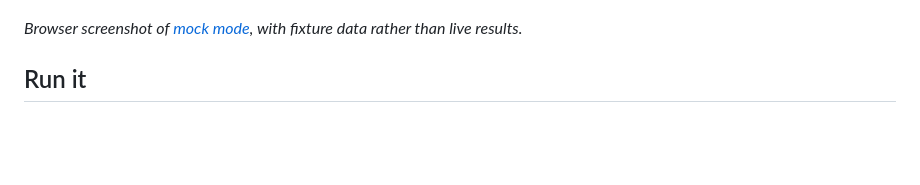
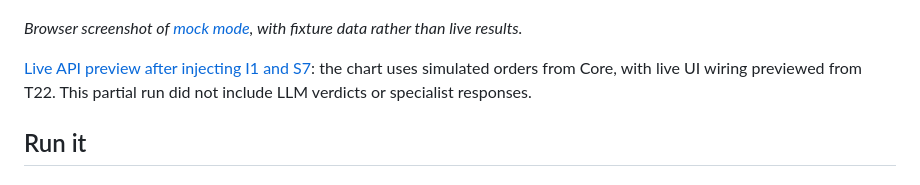
Before and after one commit to hacklab11/apollo-11, a Markdown page: README.md, the part around the change. GitHub-like rendering; blank space fills up the shorter version.

Commit message:
Show the live observatory during the checkout rehearsal
Co-Authored-By: Devin AI <158243242+devin-ai-integration[bot]@users.noreply.github.com>

```diff
--- a/README.md
+++ b/README.md
@@ -7,6 +7,8 @@ Eye of the System watches a simulated marketplace without waiting for a human to
 ![Marketplace observatory showing the metric graph, an orders forecast, and the checkout incident using mock data](docs/assets/observatory-mock.png)
 
 *Browser screenshot of [mock mode](web/README.md), with fixture data rather than live results.*
+
+[Live API preview after injecting I1 and S7](docs/assets/observatory-live.png): the chart uses simulated orders from Core, with live UI wiring previewed from T22. This partial run did not include LLM verdicts or specialist responses.
 
 ## Run it
 
```
Also changed, not shown: docs/assets/observatory-live.png (added).
